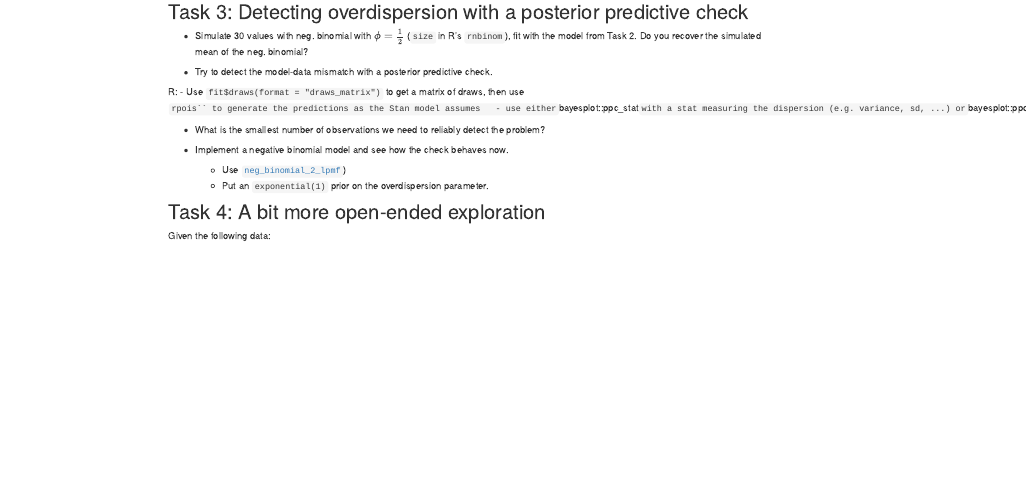
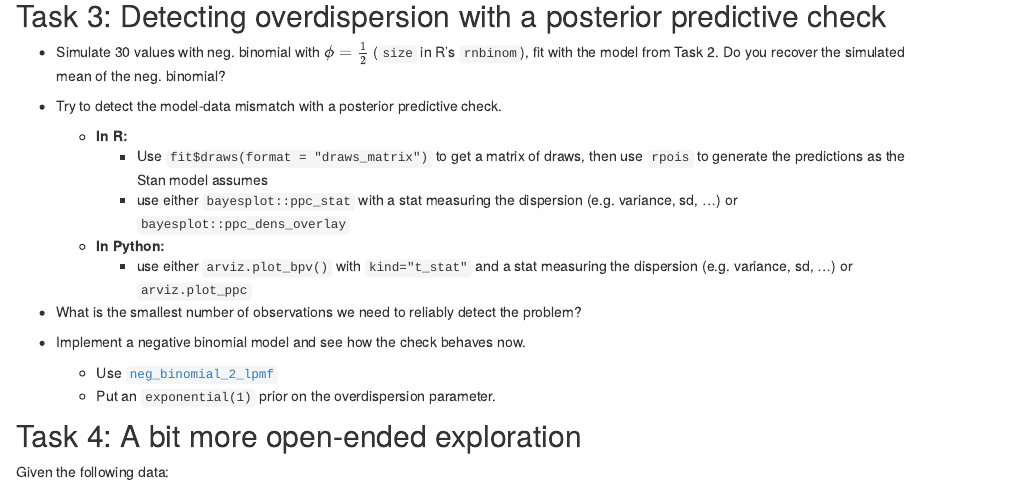
Before and after one commit to martinmodrak/modelling-in-stan-2025, an R Markdown document (lesson2-tasks.Rmd): the page in a window 1100 px wide, from 280 px down before the commit and from 430 px down after it, so that both start at the same text. Rendered offline with R 4.5, knitr and Pandoc, with nearby package versions.

Commit message:
Fix visual noise

```diff
--- a/lesson2-tasks.Rmd
+++ b/lesson2-tasks.Rmd
@@ -28,15 +28,17 @@ knowledge:
 - Try to detect the model-data mismatch with a posterior predictive check.
 
 
-R:
-  - Use `fit$draws(format = "draws_matrix")` to get a matrix of draws, then use `rpois`` to generate the predictions as the Stan model assumes
-  - use either `bayesplot::ppc_stat` with a stat measuring the dispersion (e.g. variance, sd, ...) or `bayesplot::ppc_dens_overlay`
-Python: use either  `arviz.plot_bpv()` with `kind="t_stat"`  and a stat measuring the dispersion (e.g. variance, sd, ...) or `arviz.plot_ppc`
+  - **In R:**
+    - Use `fit$draws(format = "draws_matrix")` to get a matrix of draws, then use `rpois` to generate the predictions as the Stan model assumes
+    - use either `bayesplot::ppc_stat` with a stat measuring the dispersion (e.g. variance, sd, ...) or `bayesplot::ppc_dens_overlay`
+
+  - **In Python:**
+    - use either  `arviz.plot_bpv()` with `kind="t_stat"`  and a stat measuring the dispersion (e.g. variance, sd, ...) or `arviz.plot_ppc`
 
 - What is the smallest number of observations we need to reliably detect the problem?
 
 - Implement a negative binomial model and see how the check behaves now.
-  - Use [`neg_binomial_2_lpmf`](https://mc-stan.org/docs/functions-reference/unbounded_discrete_distributions.html#nbalt))
+  - Use [`neg_binomial_2_lpmf`](https://mc-stan.org/docs/functions-reference/unbounded_discrete_distributions.html#nbalt)
   - Put an `exponential(1)` prior on the overdispersion parameter.
 
 ## Task 4: A bit more open-ended exploration
```
Also changed, not shown: 2 other files.
